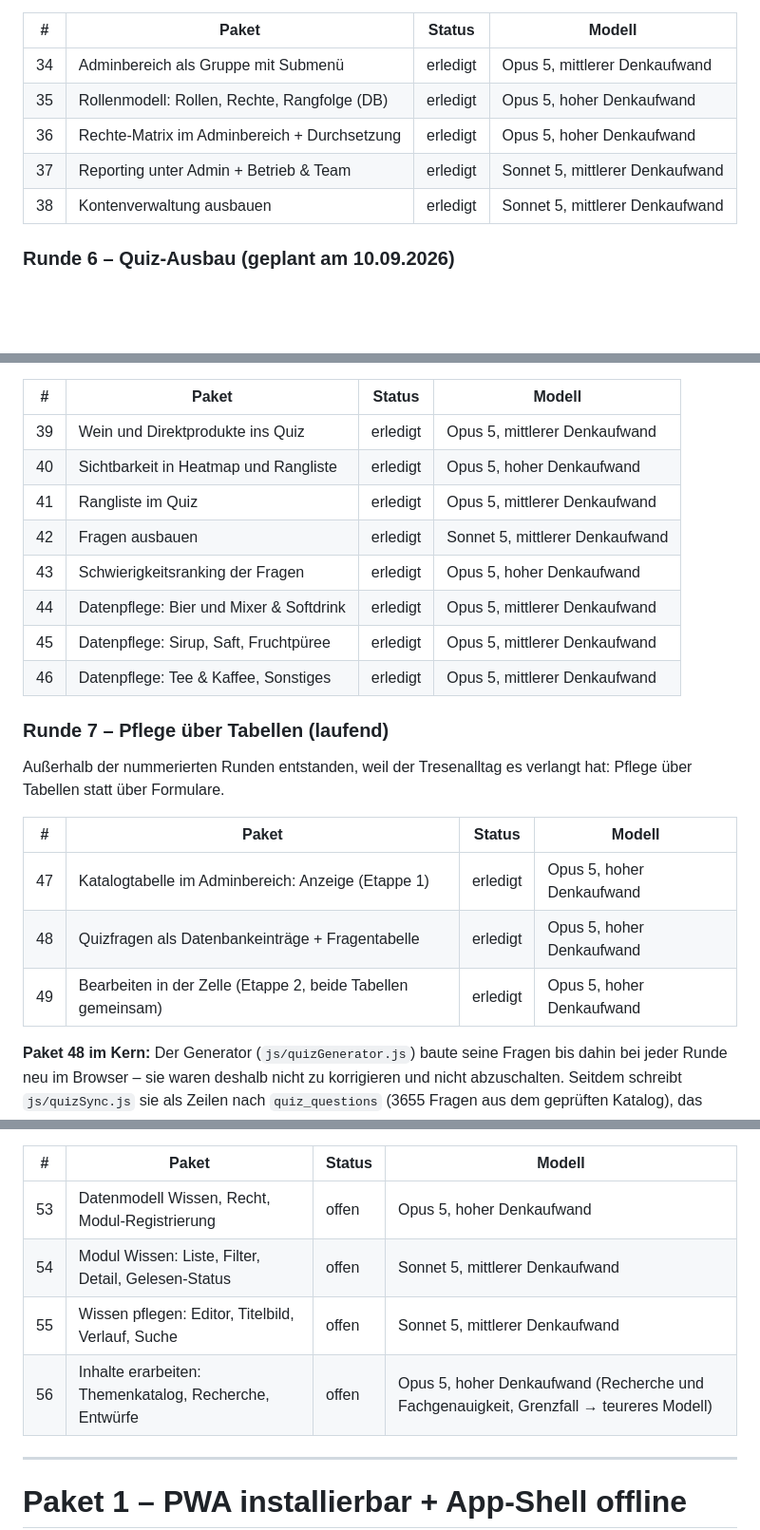
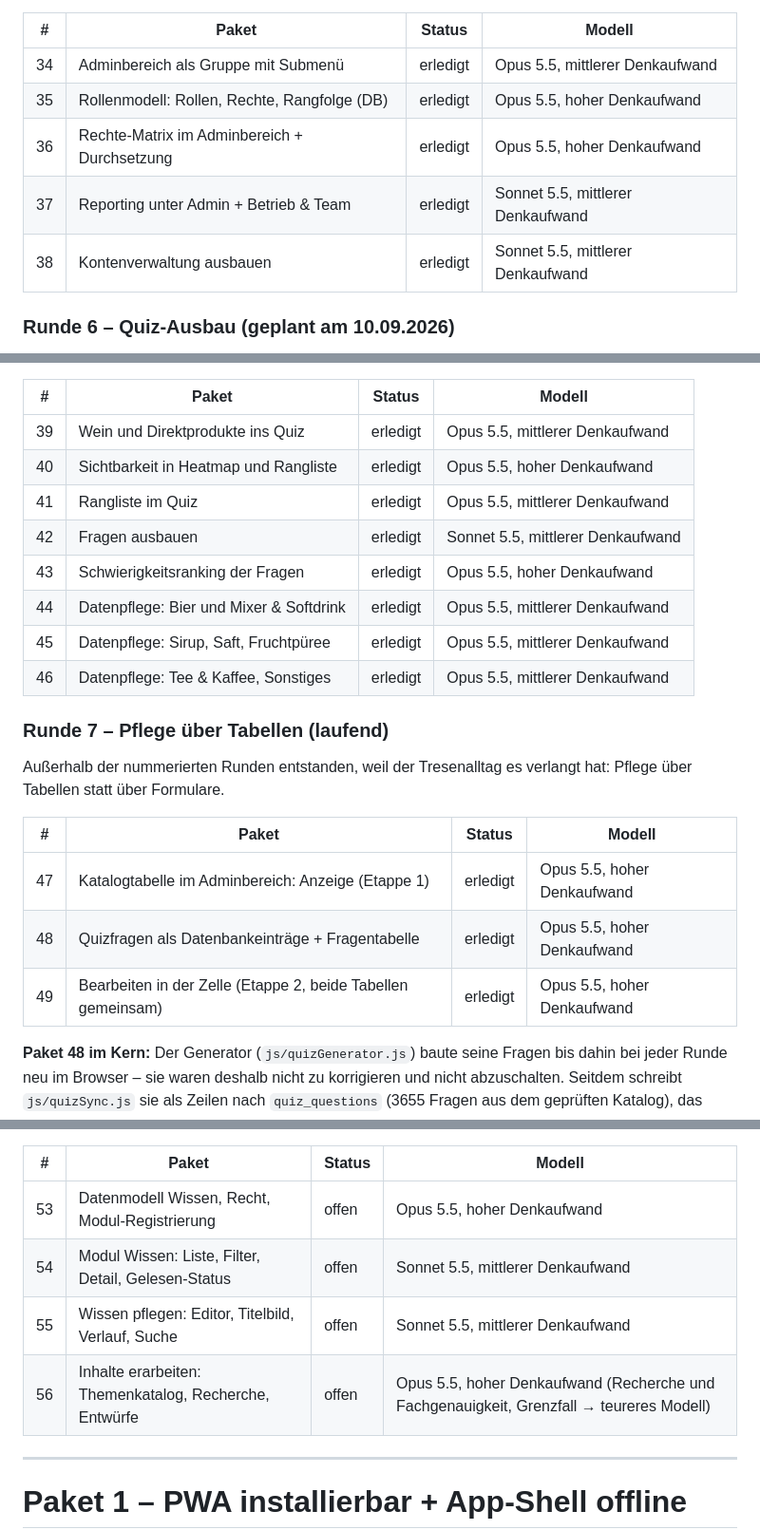
Before and after one commit to ogzhvn/Bartool, a Markdown page: docs/AUSBAUPLAN.md, 3 parts joined by grey strips. Shown at 95% size. Drawn GitHub-style; blank space fills up the shorter version.

Commit message:
Ausbauplan: Modellangaben auf Opus 5.5 und Sonnet 5.5
Co-Authored-By: Claude Sonnet 5.5 <noreply@anthropic.com>
Claude-Session: https://claude.ai/code/session_01TgutRxxb4DHapYgvzV9Fde

```diff
--- a/docs/AUSBAUPLAN.md
+++ b/docs/AUSBAUPLAN.md
@@ -180,11 +180,11 @@ Template-Strings – die Mehrsprachigkeit aus Paket 32/33 wird nicht wieder aufg
 
 | # | Paket | Status | Modell |
 |---|---|---|---|
-| 34 | Adminbereich als Gruppe mit Submenü | erledigt | Opus 5, mittlerer Denkaufwand |
-| 35 | Rollenmodell: Rollen, Rechte, Rangfolge (DB) | erledigt | Opus 5, hoher Denkaufwand |
-| 36 | Rechte-Matrix im Adminbereich + Durchsetzung | erledigt | Opus 5, hoher Denkaufwand |
-| 37 | Reporting unter Admin + Betrieb & Team | erledigt | Sonnet 5, mittlerer Denkaufwand |
-| 38 | Kontenverwaltung ausbauen | erledigt | Sonnet 5, mittlerer Denkaufwand |
+| 34 | Adminbereich als Gruppe mit Submenü | erledigt | Opus 5.5, mittlerer Denkaufwand |
+| 35 | Rollenmodell: Rollen, Rechte, Rangfolge (DB) | erledigt | Opus 5.5, hoher Denkaufwand |
+| 36 | Rechte-Matrix im Adminbereich + Durchsetzung | erledigt | Opus 5.5, hoher Denkaufwand |
+| 37 | Reporting unter Admin + Betrieb & Team | erledigt | Sonnet 5.5, mittlerer Denkaufwand |
+| 38 | Kontenverwaltung ausbauen | erledigt | Sonnet 5.5, mittlerer Denkaufwand |
 
 ### Runde 6 – Quiz-Ausbau (geplant am 10.09.2026)
 
@@ -201,14 +201,14 @@ an `onLanguageChanged()`. Produkt- und Rezeptinhalte bleiben deutsch.
 
 | # | Paket | Status | Modell |
 |---|---|---|---|
-| 39 | Wein und Direktprodukte ins Quiz | erledigt | Opus 5, mittlerer Denkaufwand |
-| 40 | Sichtbarkeit in Heatmap und Rangliste | erledigt | Opus 5, hoher Denkaufwand |
-| 41 | Rangliste im Quiz | erledigt | Opus 5, mittlerer Denkaufwand |
-| 42 | Fragen ausbauen | erledigt | Sonnet 5, mittlerer Denkaufwand |
-| 43 | Schwierigkeitsranking der Fragen | erledigt | Opus 5, hoher Denkaufwand |
-| 44 | Datenpflege: Bier und Mixer & Softdrink | erledigt | Opus 5, mittlerer Denkaufwand |
-| 45 | Datenpflege: Sirup, Saft, Fruchtpüree | erledigt | Opus 5, mittlerer Denkaufwand |
-| 46 | Datenpflege: Tee & Kaffee, Sonstiges | erledigt | Opus 5, mittlerer Denkaufwand |
+| 39 | Wein und Direktprodukte ins Quiz | erledigt | Opus 5.5, mittlerer Denkaufwand |
+| 40 | Sichtbarkeit in Heatmap und Rangliste | erledigt | Opus 5.5, hoher Denkaufwand |
+| 41 | Rangliste im Quiz | erledigt | Opus 5.5, mittlerer Denkaufwand |
+| 42 | Fragen ausbauen | erledigt | Sonnet 5.5, mittlerer Denkaufwand |
+| 43 | Schwierigkeitsranking der Fragen | erledigt | Opus 5.5, hoher Denkaufwand |
+| 44 | Datenpflege: Bier und Mixer & Softdrink | erledigt | Opus 5.5, mittlerer Denkaufwand |
+| 45 | Datenpflege: Sirup, Saft, Fruchtpüree | erledigt | Opus 5.5, mittlerer Denkaufwand |
+| 46 | Datenpflege: Tee & Kaffee, Sonstiges | erledigt | Opus 5.5, mittlerer Denkaufwand |
 
 ### Runde 7 – Pflege über Tabellen (laufend)
 
@@ -217,9 +217,9 @@ Pflege über Tabellen statt über Formulare.
 
 | # | Paket | Status | Modell |
 |---|---|---|---|
-| 47 | Katalogtabelle im Adminbereich: Anzeige (Etappe 1) | erledigt | Opus 5, hoher Denkaufwand |
-| 48 | Quizfragen als Datenbankeinträge + Fragentabelle | erledigt | Opus 5, hoher Denkaufwand |
-| 49 | Bearbeiten in der Zelle (Etappe 2, beide Tabellen gemeinsam) | erledigt | Opus 5, hoher Denkaufwand |
+| 47 | Katalogtabelle im Adminbereich: Anzeige (Etappe 1) | erledigt | Opus 5.5, hoher Denkaufwand |
+| 48 | Quizfragen als Datenbankeinträge + Fragentabelle | erledigt | Opus 5.5, hoher Denkaufwand |
+| 49 | Bearbeiten in der Zelle (Etappe 2, beide Tabellen gemeinsam) | erledigt | Opus 5.5, hoher Denkaufwand |
 
 **Paket 48 im Kern:** Der Generator (`js/quizGenerator.js`) baute seine Fragen bis dahin
 bei jeder Runde neu im Browser – sie waren deshalb nicht zu korrigieren und nicht
@@ -318,10 +318,10 @@ Tellerwerk), nicht nur für die Bar.
 
 | # | Paket | Status | Modell |
 |---|---|---|---|
-| 53 | Datenmodell Wissen, Recht, Modul-Registrierung | offen | Opus 5, hoher Denkaufwand |
-| 54 | Modul Wissen: Liste, Filter, Detail, Gelesen-Status | offen | Sonnet 5, mittlerer Denkaufwand |
-| 55 | Wissen pflegen: Editor, Titelbild, Verlauf, Suche | offen | Sonnet 5, mittlerer Denkaufwand |
-| 56 | Inhalte erarbeiten: Themenkatalog, Recherche, Entwürfe | offen | Opus 5, hoher Denkaufwand (Recherche und Fachgenauigkeit, Grenzfall → teureres Modell) |
+| 53 | Datenmodell Wissen, Recht, Modul-Registrierung | offen | Opus 5.5, hoher Denkaufwand |
+| 54 | Modul Wissen: Liste, Filter, Detail, Gelesen-Status | offen | Sonnet 5.5, mittlerer Denkaufwand |
+| 55 | Wissen pflegen: Editor, Titelbild, Verlauf, Suche | offen | Sonnet 5.5, mittlerer Denkaufwand |
+| 56 | Inhalte erarbeiten: Themenkatalog, Recherche, Entwürfe | offen | Opus 5.5, hoher Denkaufwand (Recherche und Fachgenauigkeit, Grenzfall → teureres Modell) |
 
 ---
 
```
Also changed, not shown: other parts of docs/AUSBAUPLAN.md (+22 -22 lines).
